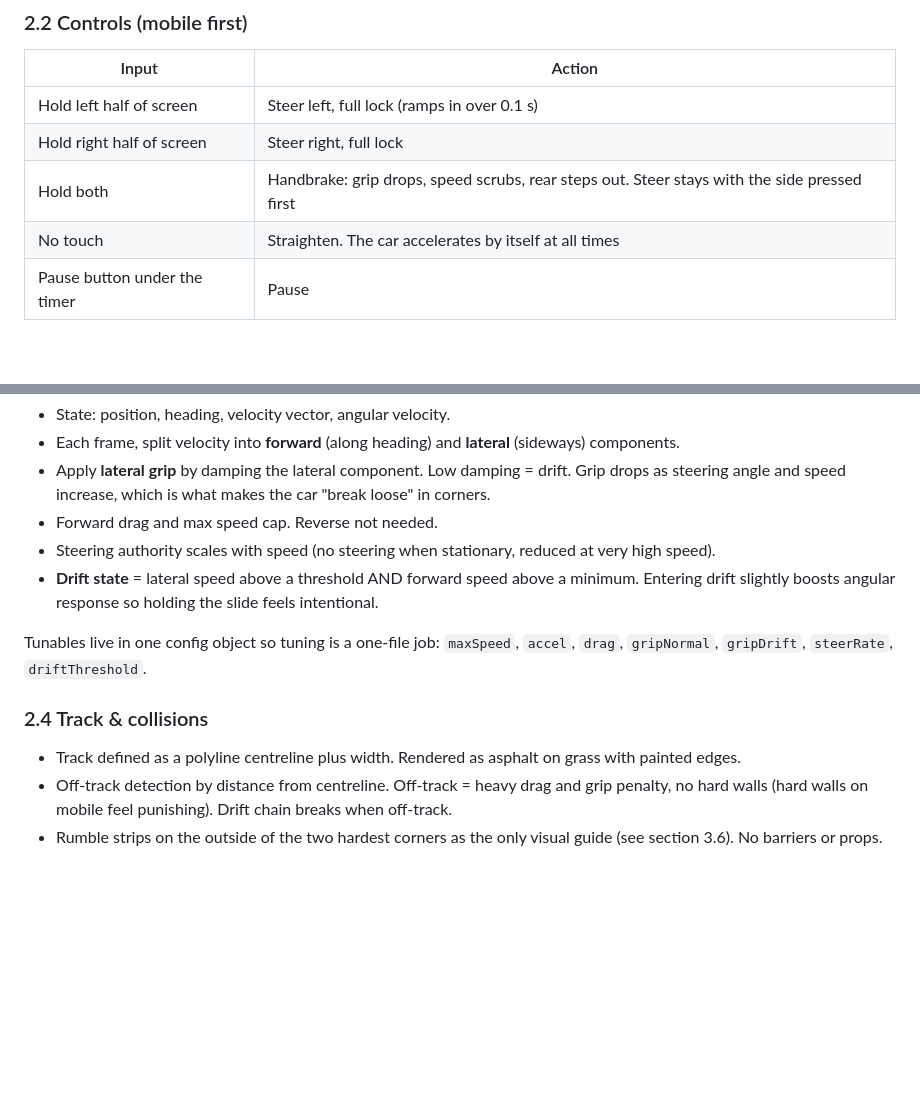
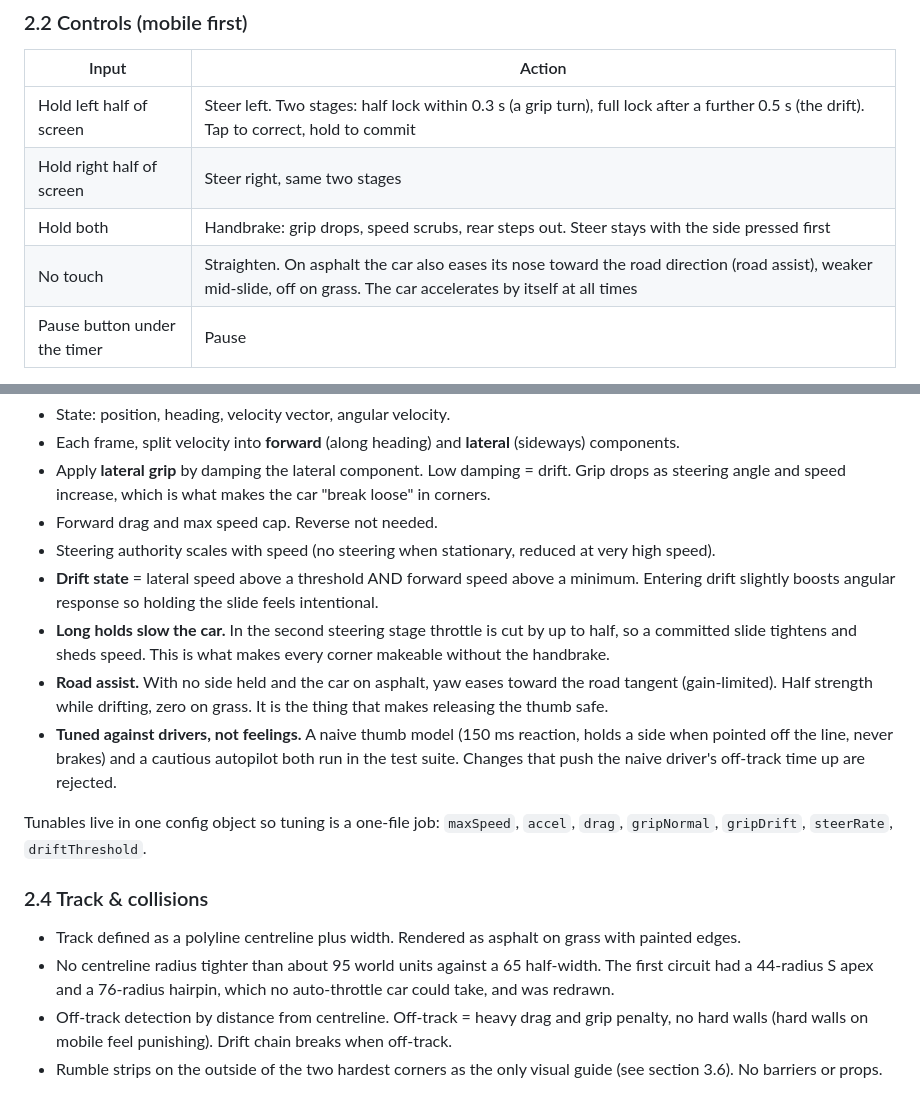
Before and after one commit to louisamurray/drifter, a Markdown page: docs/PLAN.md, 2 parts joined by grey strips. Drawn GitHub-style; blank space fills up the shorter version.

Commit message:
docs(plan): record steering feel changes
Co-Authored-By: Claude Fable 5.1 <noreply@anthropic.com>
Claude-Session: https://claude.ai/code/session_01PRrZ8EAPYsSuPkfVJHrp5g

```diff
--- a/docs/PLAN.md
+++ b/docs/PLAN.md
@@ -29,10 +29,10 @@ A simple, satisfying car-drifting game for mobile browsers. Top-down, one-thumb
 ### 2.2 Controls (mobile first)
 | Input | Action |
 |---|---|
-| Hold left half of screen | Steer left, full lock (ramps in over 0.1 s) |
-| Hold right half of screen | Steer right, full lock |
+| Hold left half of screen | Steer left. Two stages: half lock within 0.3 s (a grip turn), full lock after a further 0.5 s (the drift). Tap to correct, hold to commit |
+| Hold right half of screen | Steer right, same two stages |
 | Hold both | Handbrake: grip drops, speed scrubs, rear steps out. Steer stays with the side pressed first |
-| No touch | Straighten. The car accelerates by itself at all times |
+| No touch | Straighten. On asphalt the car also eases its nose toward the road direction (road assist), weaker mid-slide, off on grass. The car accelerates by itself at all times |
 | Pause button under the timer | Pause |
 
 Desktop fallback for development and testing: arrow keys or A/D steer, Space or Down is the handbrake, Escape or P pauses.
@@ -47,11 +47,15 @@ Simple velocity-based model, tuned by feel:
 - Forward drag and max speed cap. Reverse not needed.
 - Steering authority scales with speed (no steering when stationary, reduced at very high speed).
 - **Drift state** = lateral speed above a threshold AND forward speed above a minimum. Entering drift slightly boosts angular response so holding the slide feels intentional.
+- **Long holds slow the car.** In the second steering stage throttle is cut by up to half, so a committed slide tightens and sheds speed. This is what makes every corner makeable without the handbrake.
+- **Road assist.** With no side held and the car on asphalt, yaw eases toward the road tangent (gain-limited). Half strength while drifting, zero on grass. It is the thing that makes releasing the thumb safe.
+- **Tuned against drivers, not feelings.** A naive thumb model (150 ms reaction, holds a side when pointed off the line, never brakes) and a cautious autopilot both run in the test suite. Changes that push the naive driver's off-track time up are rejected.
 
 Tunables live in one config object so tuning is a one-file job: `maxSpeed`, `accel`, `drag`, `gripNormal`, `gripDrift`, `steerRate`, `driftThreshold`.
 
 ### 2.4 Track & collisions
 - Track defined as a polyline centreline plus width. Rendered as asphalt on grass with painted edges.
+- No centreline radius tighter than about 95 world units against a 65 half-width. The first circuit had a 44-radius S apex and a 76-radius hairpin, which no auto-throttle car could take, and was redrawn.
 - Off-track detection by distance from centreline. Off-track = heavy drag and grip penalty, no hard walls (hard walls on mobile feel punishing). Drift chain breaks when off-track.
 - Rumble strips on the outside of the two hardest corners as the only visual guide (see section 3.6). No barriers or props.
 
```
